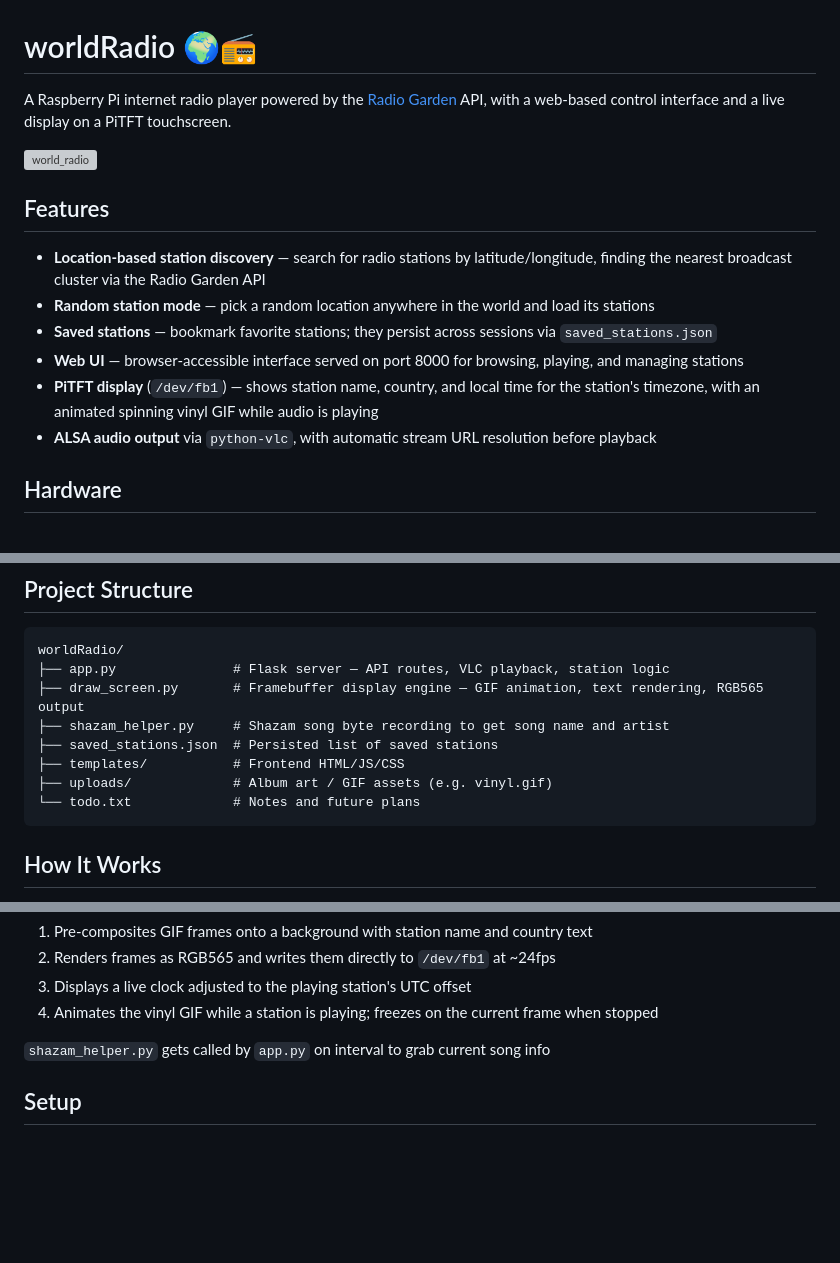
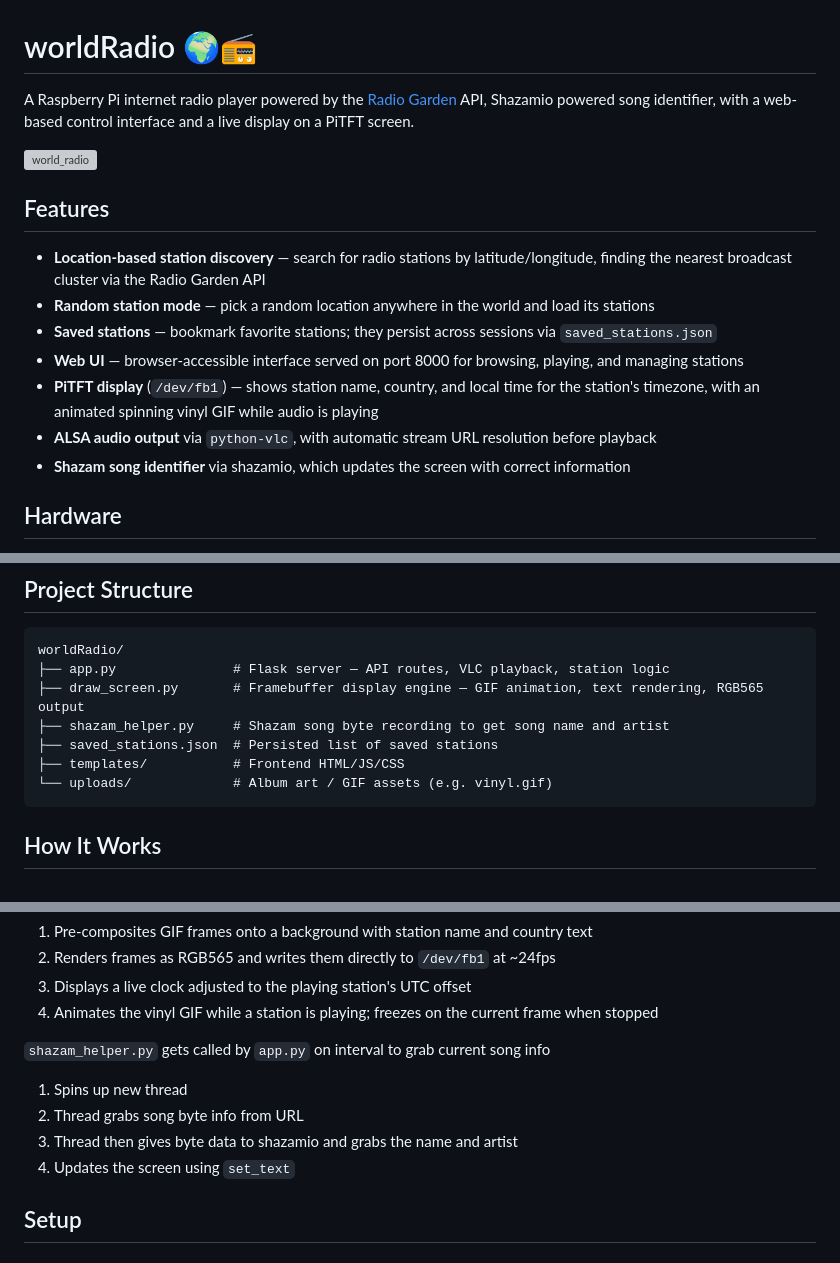
Before and after one commit to Shmankus/worldRadio, a Markdown page: README.md, 3 parts joined by grey strips. Rendered like a GitHub page; blank space fills up the shorter version; grey boxes are pictures that could not be loaded.

Commit message:
Enhance README with Shazamio and server details
Updated README to include Shazamio song identifier and improved clarity on server IP.

````diff
--- a/README.md
+++ b/README.md
@@ -1,6 +1,6 @@
 # worldRadio 🌍📻
 
-A Raspberry Pi internet radio player powered by the [Radio Garden](https://radio.garden) API, with a web-based control interface and a live display on a PiTFT touchscreen.
+A Raspberry Pi internet radio player powered by the [Radio Garden](https://radio.garden) API, Shazamio powered song identifier, with a web-based control interface and a live display on a PiTFT screen.
 
 <img width="403" height="504" alt="world_radio" src="https://github.com/user-attachments/assets/f9b30529-24ca-400e-848a-786e0299902f" />
 
@@ -12,6 +12,7 @@ A Raspberry Pi internet radio player powered by the [Radio Garden](https://radio
 - **Web UI** — browser-accessible interface served on port 8000 for browsing, playing, and managing stations
 - **PiTFT display** (`/dev/fb1`) — shows station name, country, and local time for the station's timezone, with an animated spinning vinyl GIF while audio is playing
 - **ALSA audio output** via `python-vlc`, with automatic stream URL resolution before playback
+- **Shazam song identifier** via shazamio, which updates the screen with correct information
 
 ## Hardware
 
@@ -28,8 +29,7 @@ worldRadio/
 ├── shazam_helper.py     # Shazam song byte recording to get song name and artist
 ├── saved_stations.json  # Persisted list of saved stations
 ├── templates/           # Frontend HTML/JS/CSS
-├── uploads/             # Album art / GIF assets (e.g. vinyl.gif)
-└── todo.txt             # Notes and future plans
+└── uploads/             # Album art / GIF assets (e.g. vinyl.gif)
 ```
 
 ## How It Works
@@ -47,6 +47,10 @@ worldRadio/
 4. Animates the vinyl GIF while a station is playing; freezes on the current frame when stopped
 
 `shazam_helper.py` gets called by `app.py` on interval to grab current song info
+1. Spins up new thread
+2. Thread grabs song byte info from URL
+3. Thread then gives byte data to shazamio and grabs the name and artist
+4. Updates the screen using `set_text`
 
 
 ## Setup
````
Also changed, not shown: other parts of README.md (+1 -1 lines).
